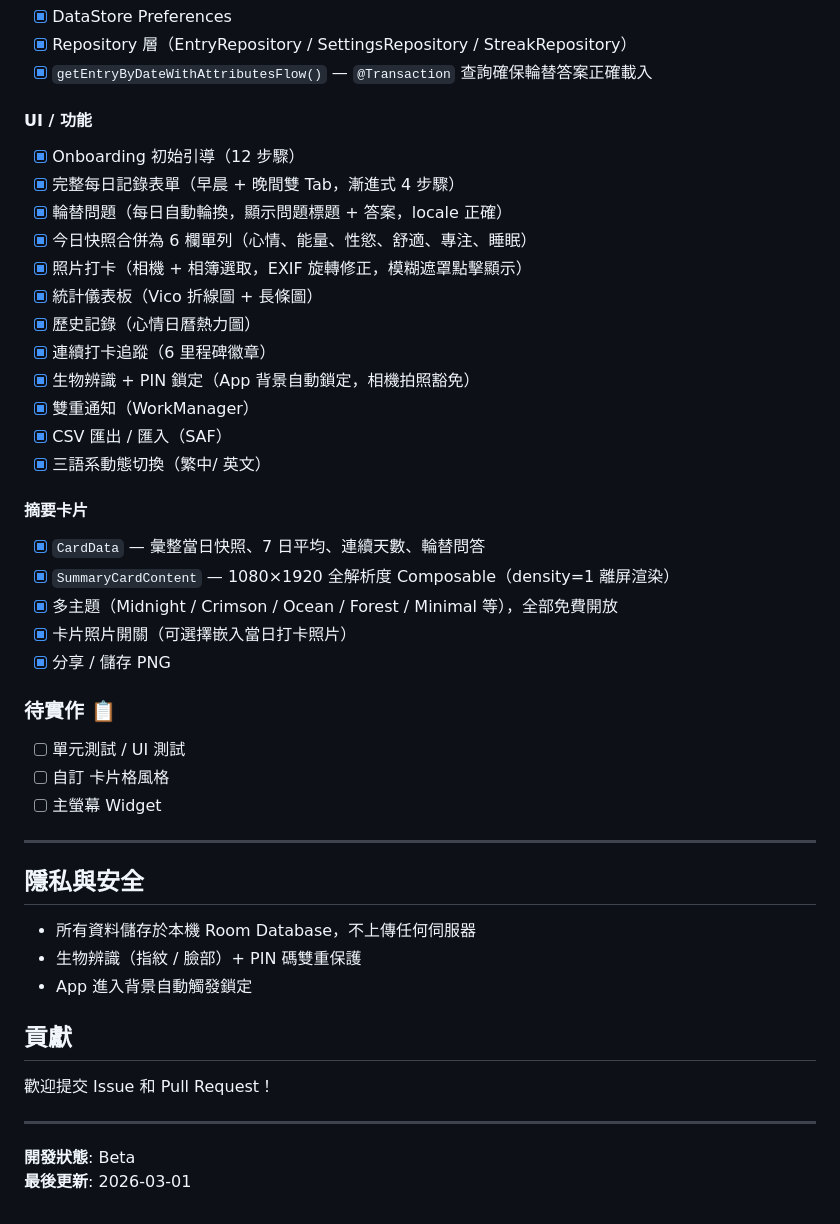
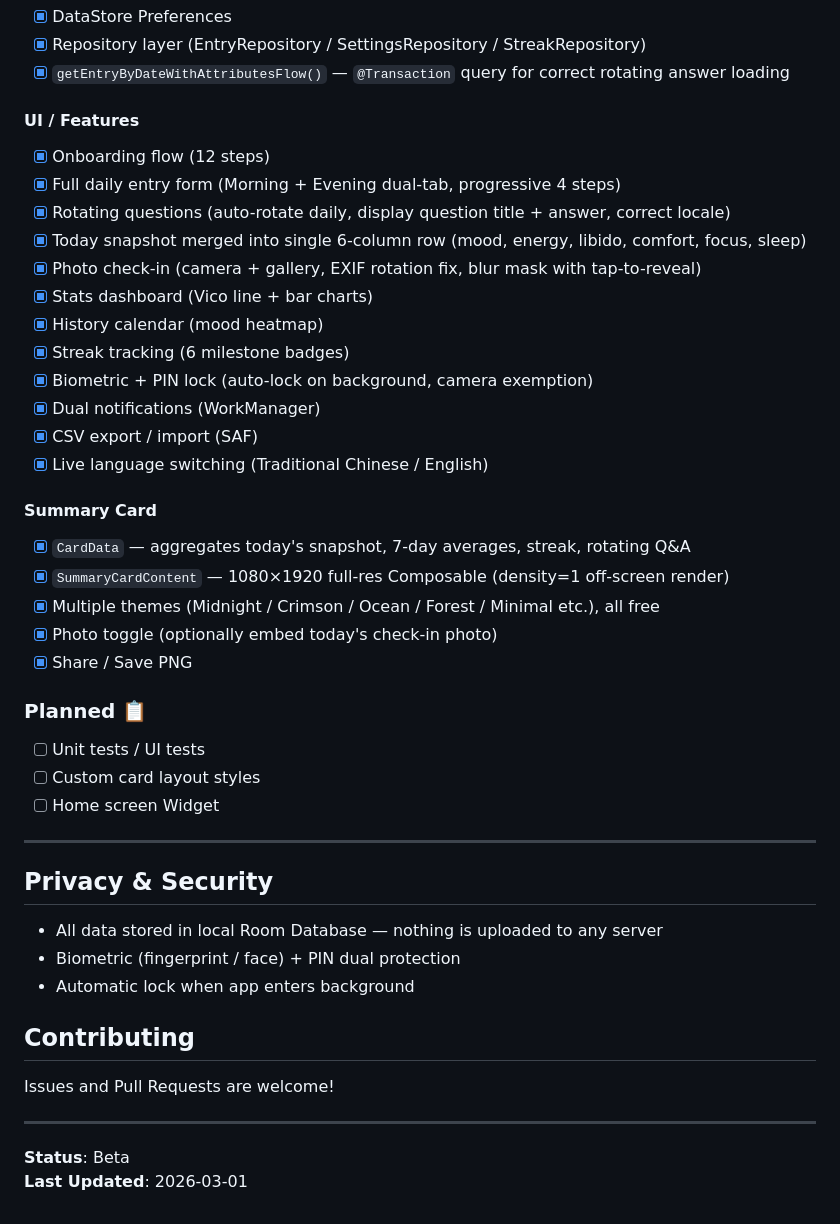
Before and after one commit to soogoino/CB-diary, a Markdown page: README.md, the part around one of its changes. GitHub-like rendering.

```diff
--- a/README.md
+++ b/README.md
@@ -134,47 +136,47 @@ cd CB-diary-A
 - [x] DataStore Preferences
-- [x] Repository 層（EntryRepository / SettingsRepository / StreakRepository）
-- [x] `getEntryByDateWithAttributesFlow()` — `@Transaction` 查詢確保輪替答案正確載入
+- [x] Repository layer (EntryRepository / SettingsRepository / StreakRepository)
+- [x] `getEntryByDateWithAttributesFlow()` — `@Transaction` query for correct rotating answer loading
 
-#### UI / 功能
-- [x] Onboarding 初始引導（12 步驟）
-- [x] 完整每日記錄表單（早晨 + 晚間雙 Tab，漸進式 4 步驟）
-- [x] 輪替問題（每日自動輪換，顯示問題標題 + 答案，locale 正確）
-- [x] 今日快照合併為 6 欄單列（心情、能量、性慾、舒適、專注、睡眠）
-- [x] 照片打卡（相機 + 相簿選取，EXIF 旋轉修正，模糊遮罩點擊顯示）
-- [x] 統計儀表板（Vico 折線圖 + 長條圖）
-- [x] 歷史記錄（心情日曆熱力圖）
-- [x] 連續打卡追蹤（6 里程碑徽章）
-- [x] 生物辨識 + PIN 鎖定（App 背景自動鎖定，相機拍照豁免）
-- [x] 雙重通知（WorkManager）
-- [x] CSV 匯出 / 匯入（SAF）
-- [x] 三語系動態切換（繁中/ 英文）
+#### UI / Features
+- [x] Onboarding flow (12 steps)
+- [x] Full daily entry form (Morning + Evening dual-tab, progressive 4 steps)
+- [x] Rotating questions (auto-rotate daily, display question title + answer, correct locale)
+- [x] Today snapshot merged into single 6-column row (mood, energy, libido, comfort, focus, sleep)
+- [x] Photo check-in (camera + gallery, EXIF rotation fix, blur mask with tap-to-reveal)
+- [x] Stats dashboard (Vico line + bar charts)
+- [x] History calendar (mood heatmap)
+- [x] Streak tracking (6 milestone badges)
+- [x] Biometric + PIN lock (auto-lock on background, camera exemption)
+- [x] Dual notifications (WorkManager)
+- [x] CSV export / import (SAF)
+- [x] Live language switching (Traditional Chinese / English)
 
-#### 摘要卡片
-- [x] `CardData` — 彙整當日快照、7 日平均、連續天數、輪替問答
-- [x] `SummaryCardContent` — 1080×1920 全解析度 Composable（density=1 離屏渲染）
-- [x] 多主題（Midnight / Crimson / Ocean / Forest / Minimal 等），全部免費開放
-- [x] 卡片照片開關（可選擇嵌入當日打卡照片）
-- [x] 分享 / 儲存 PNG
+#### Summary Card
+- [x] `CardData` — aggregates today's snapshot, 7-day averages, streak, rotating Q&A
+- [x] `SummaryCardContent` — 1080×1920 full-res Composable (density=1 off-screen render)
+- [x] Multiple themes (Midnight / Crimson / Ocean / Forest / Minimal etc.), all free
+- [x] Photo toggle (optionally embed today's check-in photo)
+- [x] Share / Save PNG
 
-### 待實作 📋
+### Planned 📋
 
-- [ ] 單元測試 / UI 測試
-- [ ] 自訂 卡片格風格
-- [ ] 主螢幕 Widget
+- [ ] Unit tests / UI tests
+- [ ] Custom card layout styles
+- [ ] Home screen Widget
 
 ---
 
-## 隱私與安全
+## Privacy & Security
 
-- 所有資料儲存於本機 Room Database，不上傳任何伺服器
-- 生物辨識（指紋 / 臉部）+ PIN 碼雙重保護
-- App 進入背景自動觸發鎖定
+- All data stored in local Room Database — nothing is uploaded to any server
+- Biometric (fingerprint / face) + PIN dual protection
+- Automatic lock when app enters background
 
-## 貢獻
+## Contributing
 
-歡迎提交 Issue 和 Pull Request！
+Issues and Pull Requests are welcome!
 
 ---
 
-**開發狀態**: Beta
-**最後更新**: 2026-03-01
+**Status**: Beta
+**Last Updated**: 2026-03-01
```
Also changed, not shown: other parts of README.md (+71 -69 lines), README.zh-TW.md (added, +182 -0 lines).
